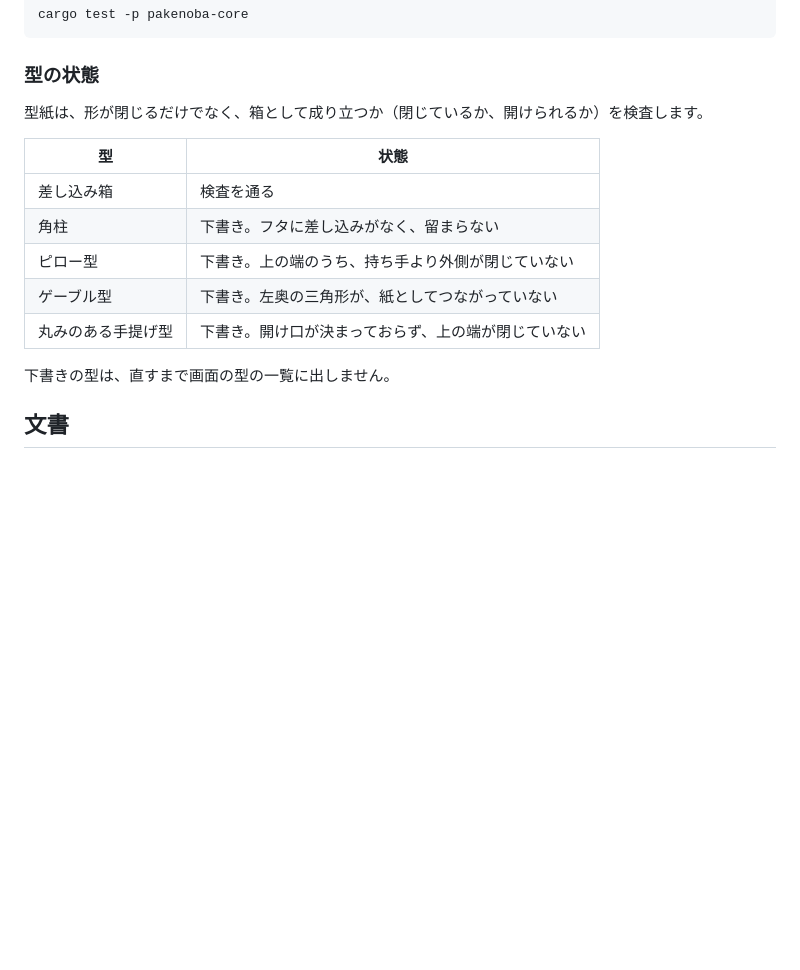
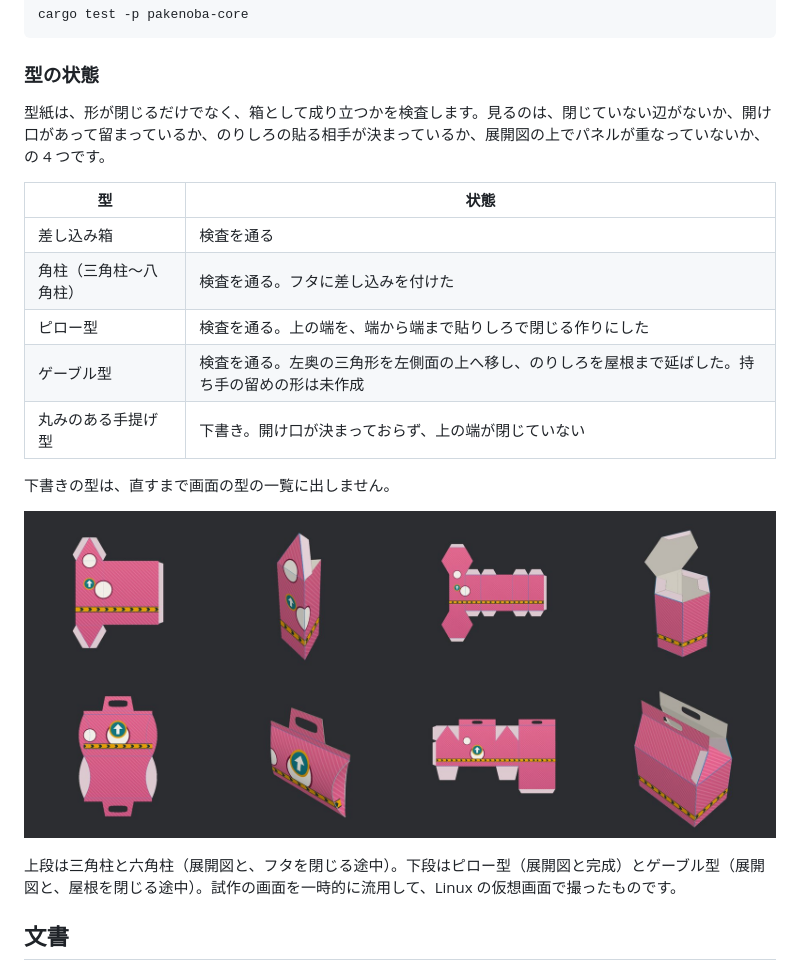
Before and after one commit to TJ16th/pakenoba, a Markdown page: README.md, the part around the change. Drawn GitHub-style; pictures changed too: docs/images/core-templates.jpg (added); blank space fills up the shorter version.

```diff
--- a/README.md
+++ b/README.md
@@ -20,17 +20,21 @@ cargo test -p pakenoba-core
 
 ### 型の状態
 
-型紙は、形が閉じるだけでなく、箱として成り立つか（閉じているか、開けられるか）を検査します。
+型紙は、形が閉じるだけでなく、箱として成り立つかを検査します。見るのは、閉じていない辺がないか、開け口があって留まっているか、のりしろの貼る相手が決まっているか、展開図の上でパネルが重なっていないか、の 4 つです。
 
 | 型 | 状態 |
 |---|---|
 | 差し込み箱 | 検査を通る |
-| 角柱 | 下書き。フタに差し込みがなく、留まらない |
-| ピロー型 | 下書き。上の端のうち、持ち手より外側が閉じていない |
-| ゲーブル型 | 下書き。左奥の三角形が、紙としてつながっていない |
+| 角柱（三角柱〜八角柱） | 検査を通る。フタに差し込みを付けた |
+| ピロー型 | 検査を通る。上の端を、端から端まで貼りしろで閉じる作りにした |
+| ゲーブル型 | 検査を通る。左奥の三角形を左側面の上へ移し、のりしろを屋根まで延ばした。持ち手の留めの形は未作成 |
 | 丸みのある手提げ型 | 下書き。開け口が決まっておらず、上の端が閉じていない |
 
 下書きの型は、直すまで画面の型の一覧に出しません。
+
+![直した型](docs/images/core-templates.jpg)
+
+上段は三角柱と六角柱（展開図と、フタを閉じる途中）。下段はピロー型（展開図と完成）とゲーブル型（展開図と、屋根を閉じる途中）。試作の画面を一時的に流用して、Linux の仮想画面で撮ったものです。
 
 ## 文書
 
```
Also changed, not shown: docs/concept.md (+11 -2 lines), 4 other files.
